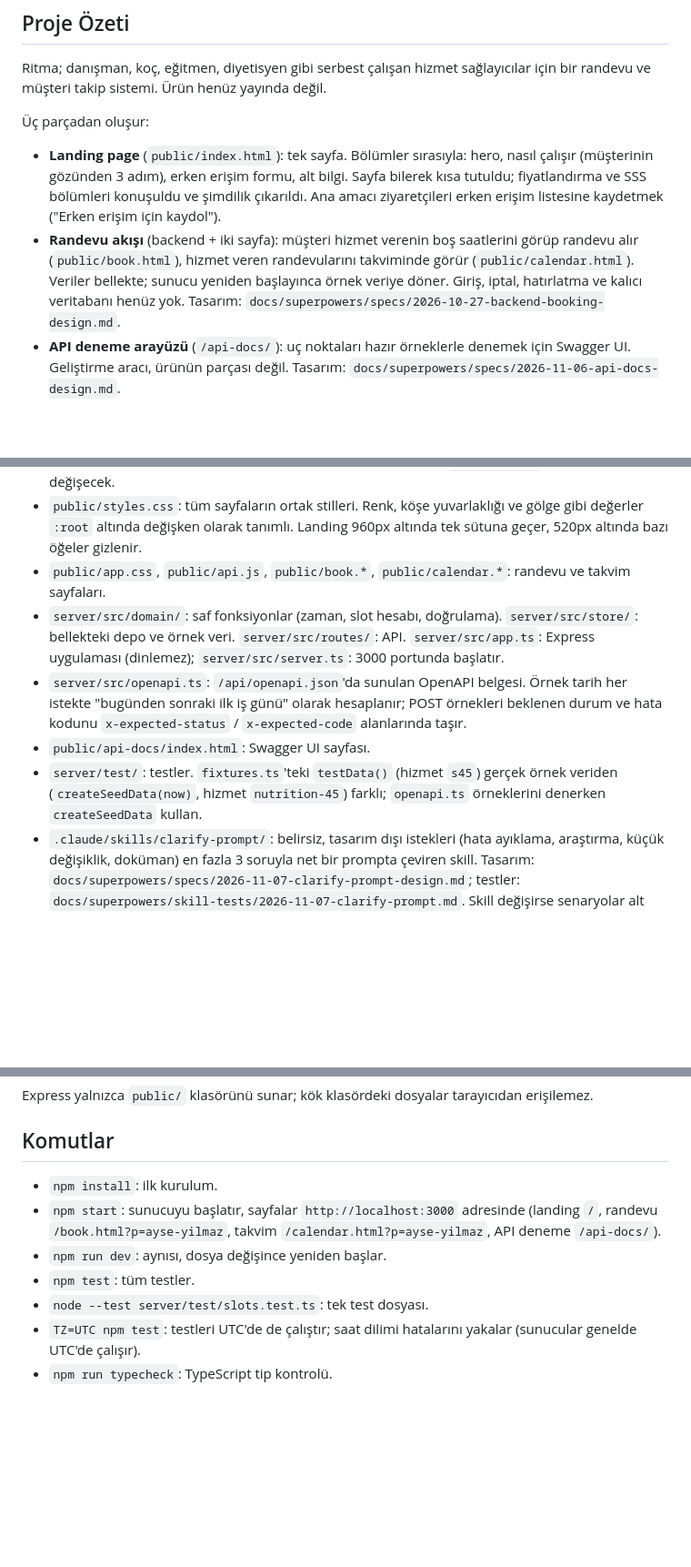
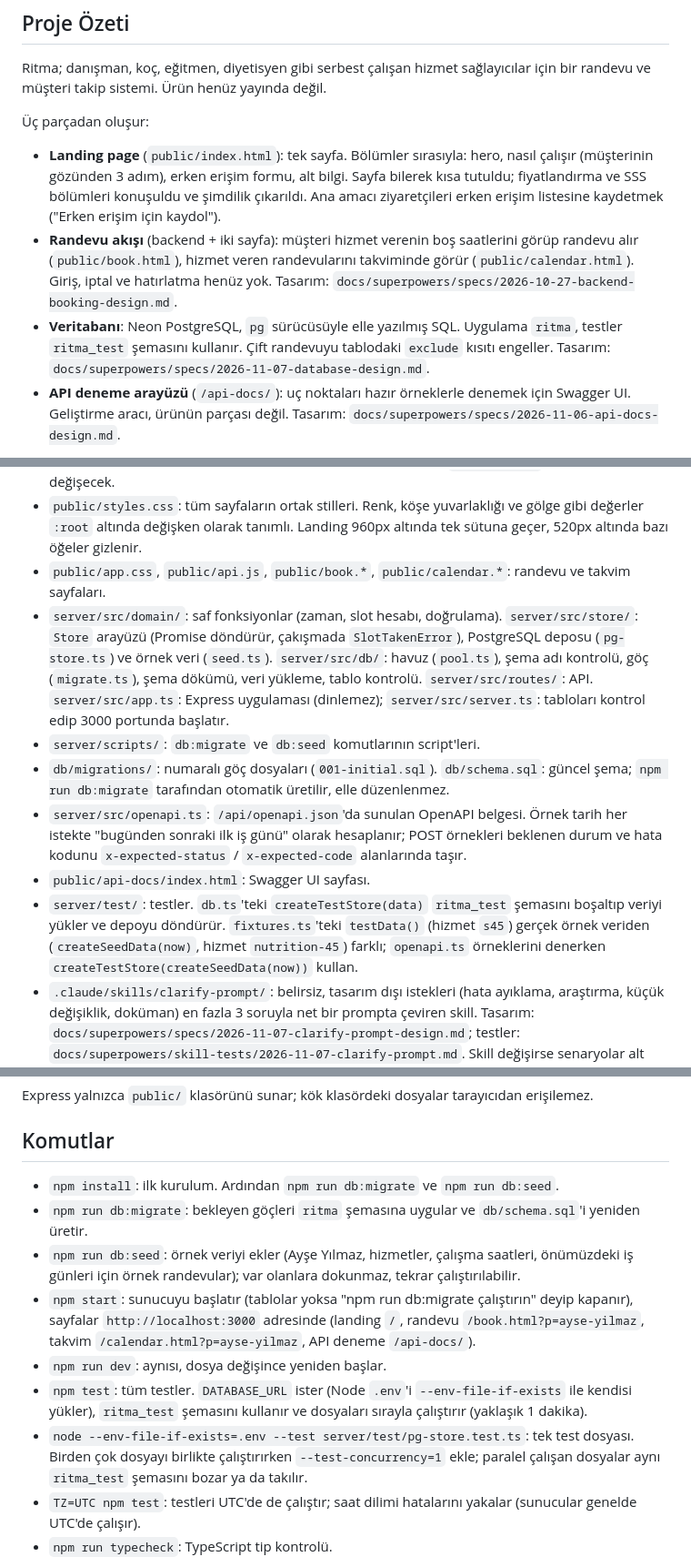
Before and after one commit to erhan-kocak/ritma, a Markdown page: CLAUDE.md, 3 parts joined by grey strips. Shown at 91% size. GitHub-like rendering; blank space fills up the shorter version.

Commit message:
Belgeler: PostgreSQL'e geçiş
Co-Authored-By: Claude Opus 5.5 <noreply@anthropic.com>

```diff
--- a/CLAUDE.md
+++ b/CLAUDE.md
@@ -9,7 +9,8 @@ Ritma; danışman, koç, eğitmen, diyetisyen gibi serbest çalışan hizmet sa
 Üç parçadan oluşur:
 
 - **Landing page** (`public/index.html`): tek sayfa. Bölümler sırasıyla: hero, nasıl çalışır (müşterinin gözünden 3 adım), erken erişim formu, alt bilgi. Sayfa bilerek kısa tutuldu; fiyatlandırma ve SSS bölümleri konuşuldu ve şimdilik çıkarıldı. Ana amacı ziyaretçileri erken erişim listesine kaydetmek ("Erken erişim için kaydol").
-- **Randevu akışı** (backend + iki sayfa): müşteri hizmet verenin boş saatlerini görüp randevu alır (`public/book.html`), hizmet veren randevularını takviminde görür (`public/calendar.html`). Veriler bellekte; sunucu yeniden başlayınca örnek veriye döner. Giriş, iptal, hatırlatma ve kalıcı veritabanı henüz yok. Tasarım: `docs/superpowers/specs/2026-10-27-backend-booking-design.md`.
+- **Randevu akışı** (backend + iki sayfa): müşteri hizmet verenin boş saatlerini görüp randevu alır (`public/book.html`), hizmet veren randevularını takviminde görür (`public/calendar.html`). Giriş, iptal ve hatırlatma henüz yok. Tasarım: `docs/superpowers/specs/2026-10-27-backend-booking-design.md`.
+- **Veritabanı**: Neon PostgreSQL, `pg` sürücüsüyle elle yazılmış SQL. Uygulama `ritma`, testler `ritma_test` şemasını kullanır. Çift randevuyu tablodaki `exclude` kısıtı engeller. Tasarım: `docs/superpowers/specs/2026-11-07-database-design.md`.
 - **API deneme arayüzü** (`/api-docs/`): uç noktaları hazır örneklerle denemek için Swagger UI. Geliştirme aracı, ürünün parçası değil. Tasarım: `docs/superpowers/specs/2026-11-06-api-docs-design.md`.
 
 Sayfadaki tüm metinler ve API hata mesajları Türkçe.
@@ -37,10 +38,12 @@ Sayfadaki tüm metinler ve API hata mesajları Türkçe.
 - `public/script.js`: erken erişim formunun kontrolü ve teşekkür mesajı. Form verisi şimdilik hiçbir yere gönderilmiyor; gerçek bir servis bağlanınca yalnızca `submitSignup` fonksiyonu değişecek.
 - `public/styles.css`: tüm sayfaların ortak stilleri. Renk, köşe yuvarlaklığı ve gölge gibi değerler `:root` altında değişken olarak tanımlı. Landing 960px altında tek sütuna geçer, 520px altında bazı öğeler gizlenir.
 - `public/app.css`, `public/api.js`, `public/book.*`, `public/calendar.*`: randevu ve takvim sayfaları.
-- `server/src/domain/`: saf fonksiyonlar (zaman, slot hesabı, doğrulama). `server/src/store/`: bellekteki depo ve örnek veri. `server/src/routes/`: API. `server/src/app.ts`: Express uygulaması (dinlemez); `server/src/server.ts`: 3000 portunda başlatır.
+- `server/src/domain/`: saf fonksiyonlar (zaman, slot hesabı, doğrulama). `server/src/store/`: `Store` arayüzü (Promise döndürür, çakışmada `SlotTakenError`), PostgreSQL deposu (`pg-store.ts`) ve örnek veri (`seed.ts`). `server/src/db/`: havuz (`pool.ts`), şema adı kontrolü, göç (`migrate.ts`), şema dökümü, veri yükleme, tablo kontrolü. `server/src/routes/`: API. `server/src/app.ts`: Express uygulaması (dinlemez); `server/src/server.ts`: tabloları kontrol edip 3000 portunda başlatır.
+- `server/scripts/`: `db:migrate` ve `db:seed` komutlarının script'leri.
+- `db/migrations/`: numaralı göç dosyaları (`001-initial.sql`). `db/schema.sql`: güncel şema; `npm run db:migrate` tarafından otomatik üretilir, elle düzenlenmez.
 - `server/src/openapi.ts`: `/api/openapi.json`'da sunulan OpenAPI belgesi. Örnek tarih her istekte "bugünden sonraki ilk iş günü" olarak hesaplanır; POST örnekleri beklenen durum ve hata kodunu `x-expected-status` / `x-expected-code` alanlarında taşır.
 - `public/api-docs/index.html`: Swagger UI sayfası.
-- `server/test/`: testler. `fixtures.ts`'teki `testData()` (hizmet `s45`) gerçek örnek veriden (`createSeedData(now)`, hizmet `nutrition-45`) farklı; `openapi.ts` örneklerini denerken `createSeedData` kullan.
+- `server/test/`: testler. `db.ts`'teki `createTestStore(data)` `ritma_test` şemasını boşaltıp veriyi yükler ve depoyu döndürür. `fixtures.ts`'teki `testData()` (hizmet `s45`) gerçek örnek veriden (`createSeedData(now)`, hizmet `nutrition-45`) farklı; `openapi.ts` örneklerini denerken `createTestStore(createSeedData(now))` kullan.
 - `.claude/skills/clarify-prompt/`: belirsiz, tasarım dışı istekleri (hata ayıklama, araştırma, küçük değişiklik, doküman) en fazla 3 soruyla net bir prompta çeviren skill. Tasarım: `docs/superpowers/specs/2026-11-07-clarify-prompt-design.md`; testler: `docs/superpowers/skill-tests/2026-11-07-clarify-prompt.md`. Skill değişirse senaryolar alt ajanlarla yeniden çalıştırılır.
 - `.env.example`: gerekli ortam değişkenlerinin listesi (şimdilik `DATABASE_URL`, Neon PostgreSQL). Gerçek değerler kullanıcının oluşturduğu `.env` dosyasında durur; `.env` git'e eklenmez. Yeni bir ortam değişkeni gerekirse `.env.example`'a boş değerle eklenir.
 - `.claude/settings.json`: `.env` dosyalarının okunmasını engelleyen izin kuralları.
@@ -49,11 +52,13 @@ Express yalnızca `public/` klasörünü sunar; kök klasördeki dosyalar taray
 
 ## Komutlar
 
-- `npm install`: ilk kurulum.
-- `npm start`: sunucuyu başlatır, sayfalar `http://localhost:3000` adresinde (landing `/`, randevu `/book.html?p=ayse-yilmaz`, takvim `/calendar.html?p=ayse-yilmaz`, API deneme `/api-docs/`).
+- `npm install`: ilk kurulum. Ardından `npm run db:migrate` ve `npm run db:seed`.
+- `npm run db:migrate`: bekleyen göçleri `ritma` şemasına uygular ve `db/schema.sql`'i yeniden üretir.
+- `npm run db:seed`: örnek veriyi ekler (Ayşe Yılmaz, hizmetler, çalışma saatleri, önümüzdeki iş günleri için örnek randevular); var olanlara dokunmaz, tekrar çalıştırılabilir.
+- `npm start`: sunucuyu başlatır (tablolar yoksa "npm run db:migrate çalıştırın" deyip kapanır), sayfalar `http://localhost:3000` adresinde (landing `/`, randevu `/book.html?p=ayse-yilmaz`, takvim `/calendar.html?p=ayse-yilmaz`, API deneme `/api-docs/`).
 - `npm run dev`: aynısı, dosya değişince yeniden başlar.
-- `npm test`: tüm testler.
-- `node --test server/test/slots.test.ts`: tek test dosyası.
+- `npm test`: tüm testler. `DATABASE_URL` ister (Node `.env`'i `--env-file-if-exists` ile kendisi yükler), `ritma_test` şemasını kullanır ve dosyaları sırayla çalıştırır (yaklaşık 1 dakika).
+- `node --env-file-if-exists=.env --test server/test/pg-store.test.ts`: tek test dosyası. Birden çok dosyayı birlikte çalıştırırken `--test-concurrency=1` ekle; paralel çalışan dosyalar aynı `ritma_test` şemasını bozar ya da takılır.
 - `TZ=UTC npm test`: testleri UTC'de de çalıştır; saat dilimi hatalarını yakalar (sunucular genelde UTC'de çalışır).
 - `npm run typecheck`: TypeScript tip kontrolü.
 
```
Also changed, not shown: other parts of CLAUDE.md (+2 -0 lines), 2 other files.
